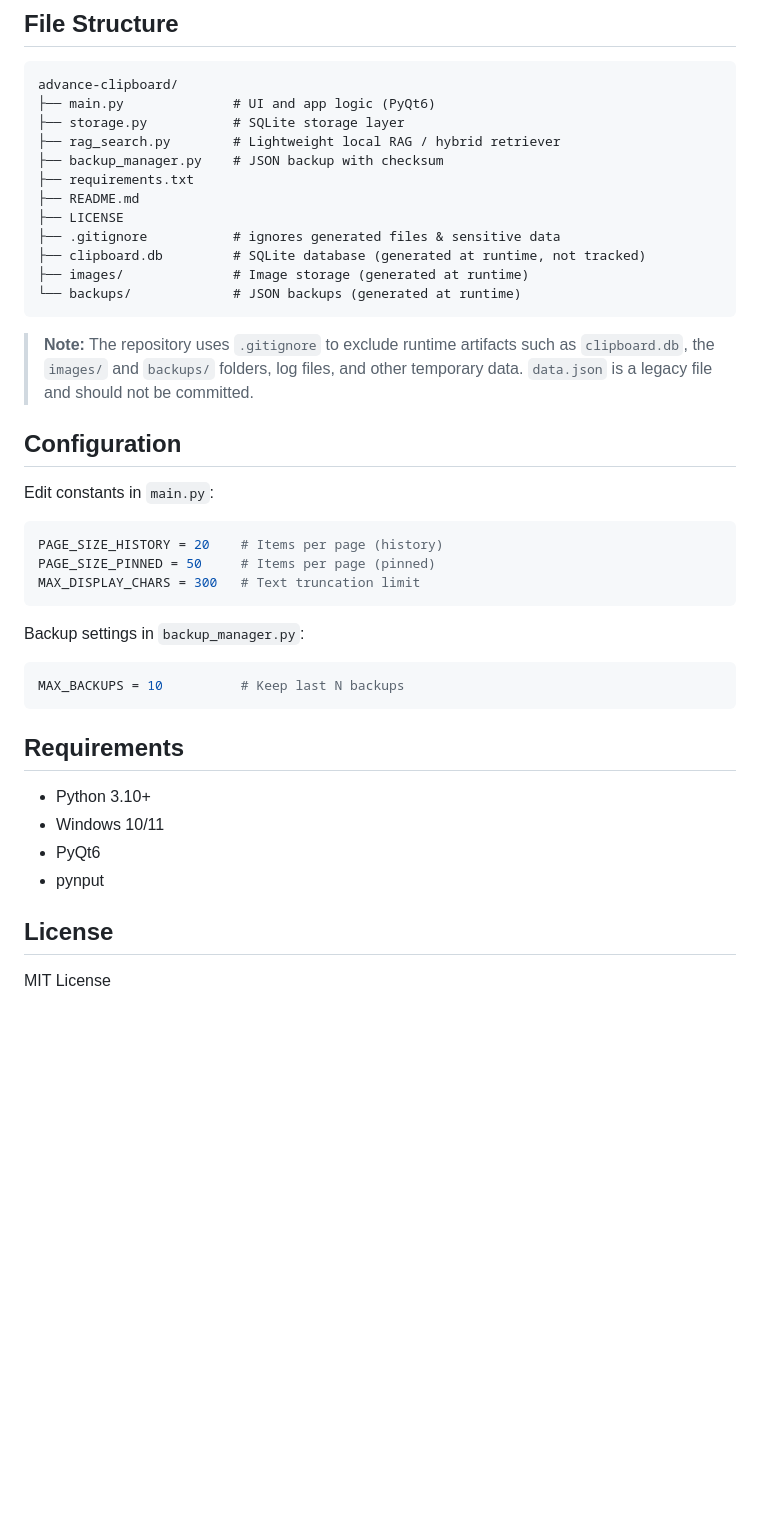
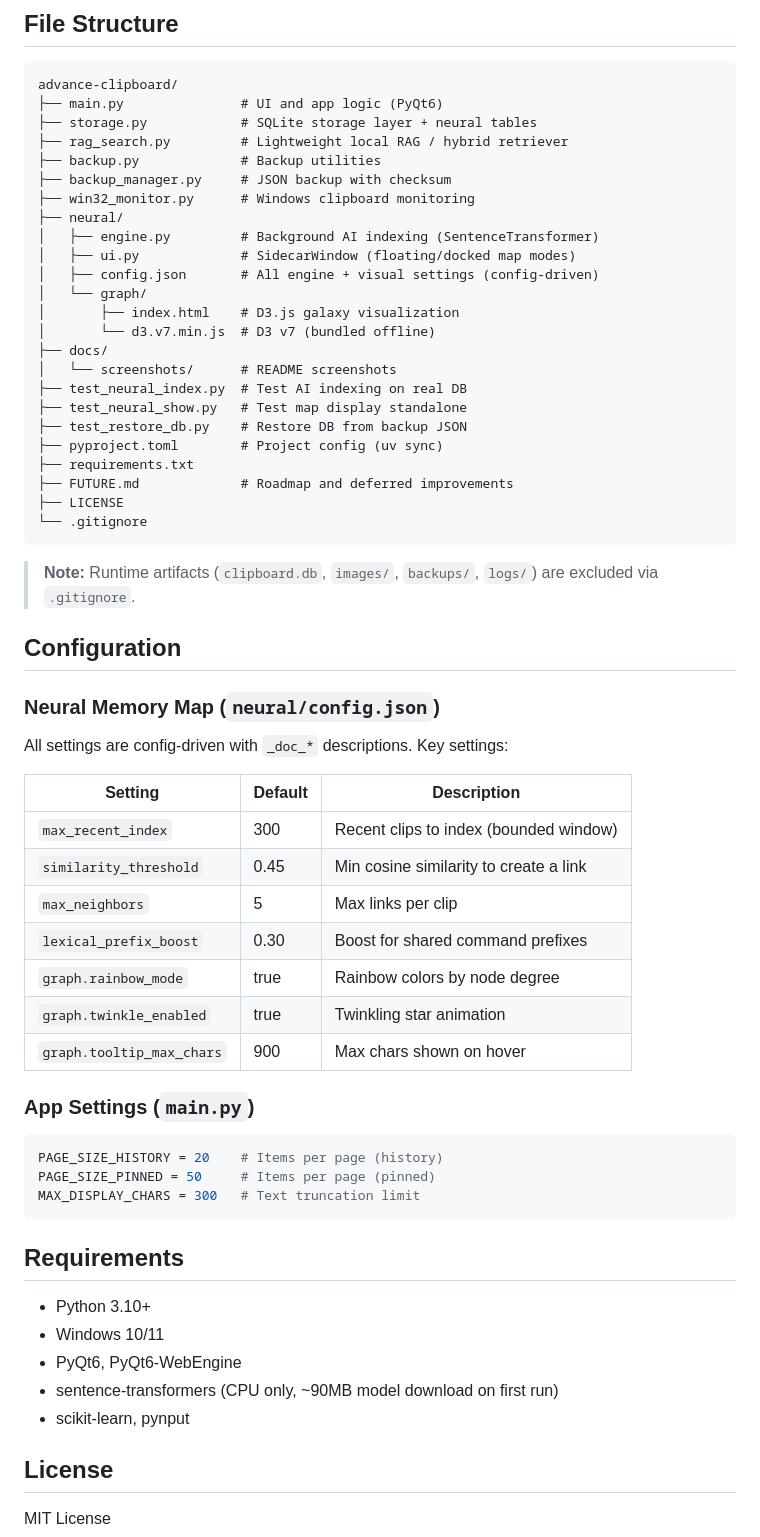
Before and after one commit to Hiroshimeow/Advance-Clipboard, a Markdown page: README.md, the part around the change printed below. Rendered like a GitHub page; blank space fills up the shorter version.

Commit message:
feat: add Neural Memory Map with AI-powered galaxy visualization, update README with screenshots, clean up junk files

````diff
--- a/README.md
+++ b/README.md
@@ -105,26 +155,50 @@ python main.py
 
 ```
 advance-clipboard/
-├── main.py              # UI and app logic (PyQt6)
-├── storage.py           # SQLite storage layer
-├── rag_search.py        # Lightweight local RAG / hybrid retriever
-├── backup_manager.py    # JSON backup with checksum
+├── main.py               # UI and app logic (PyQt6)
+├── storage.py            # SQLite storage layer + neural tables
+├── rag_search.py         # Lightweight local RAG / hybrid retriever
+├── backup.py             # Backup utilities
+├── backup_manager.py     # JSON backup with checksum
+├── win32_monitor.py      # Windows clipboard monitoring
+├── neural/
+│   ├── engine.py         # Background AI indexing (SentenceTransformer)
+│   ├── ui.py             # SidecarWindow (floating/docked map modes)
+│   ├── config.json       # All engine + visual settings (config-driven)
+│   └── graph/
+│       ├── index.html    # D3.js galaxy visualization
+│       └── d3.v7.min.js  # D3 v7 (bundled offline)
+├── docs/
+│   └── screenshots/      # README screenshots
+├── test_neural_index.py  # Test AI indexing on real DB
+├── test_neural_show.py   # Test map display standalone
+├── test_restore_db.py    # Restore DB from backup JSON
+├── pyproject.toml        # Project config (uv sync)
 ├── requirements.txt
-├── README.md
+├── FUTURE.md             # Roadmap and deferred improvements
 ├── LICENSE
-├── .gitignore           # ignores generated files & sensitive data
-├── clipboard.db         # SQLite database (generated at runtime, not tracked)
-├── images/              # Image storage (generated at runtime)
-└── backups/             # JSON backups (generated at runtime)
+└── .gitignore
 ```
 
-> **Note:** The repository uses `.gitignore` to exclude runtime artifacts such as `clipboard.db`,
-> the `images/` and `backups/` folders, log files, and other temporary data.  `data.json` is a
-> legacy file and should not be committed.
+> **Note:** Runtime artifacts (`clipboard.db`, `images/`, `backups/`, `logs/`) are excluded via `.gitignore`.
 
 ## Configuration
 
-Edit constants in `main.py`:
+### Neural Memory Map (`neural/config.json`)
+
+All settings are config-driven with `_doc_*` descriptions. Key settings:
+
+| Setting | Default | Description |
+|---------|---------|-------------|
+| `max_recent_index` | 300 | Recent clips to index (bounded window) |
+| `similarity_threshold` | 0.45 | Min cosine similarity to create a link |
+| `max_neighbors` | 5 | Max links per clip |
+| `lexical_prefix_boost` | 0.30 | Boost for shared command prefixes |
+| `graph.rainbow_mode` | true | Rainbow colors by node degree |
+| `graph.twinkle_enabled` | true | Twinkling star animation |
+| `graph.tooltip_max_chars` | 900 | Max chars shown on hover |
+
+### App Settings (`main.py`)
 
 ```python
 PAGE_SIZE_HISTORY = 20    # Items per page (history)
@@ -132,18 +206,13 @@ PAGE_SIZE_PINNED = 50     # Items per page (pinned)
 MAX_DISPLAY_CHARS = 300   # Text truncation limit
 ```
 
-Backup settings in `backup_manager.py`:
-
-```python
-MAX_BACKUPS = 10          # Keep last N backups
-```
-
 ## Requirements
 
 - Python 3.10+
 - Windows 10/11
-- PyQt6
-- pynput
+- PyQt6, PyQt6-WebEngine
+- sentence-transformers (CPU only, ~90MB model download on first run)
+- scikit-learn, pynput
 
 ## License
 
````
Also changed, not shown: other parts of README.md (+78 -28 lines), docs/screenshots/main-ui-map-overview.png (added), docs/screenshots/neural-map-hover.png (added), 17 other files.
